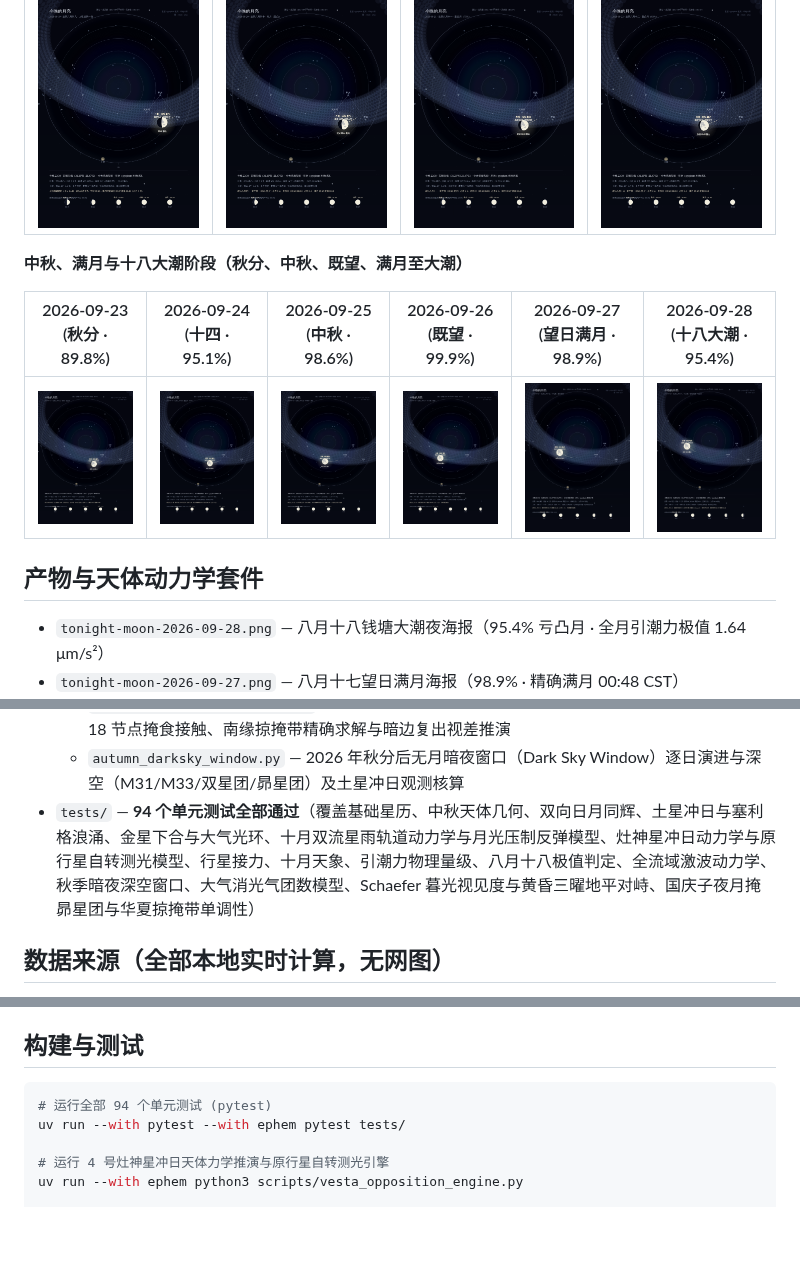
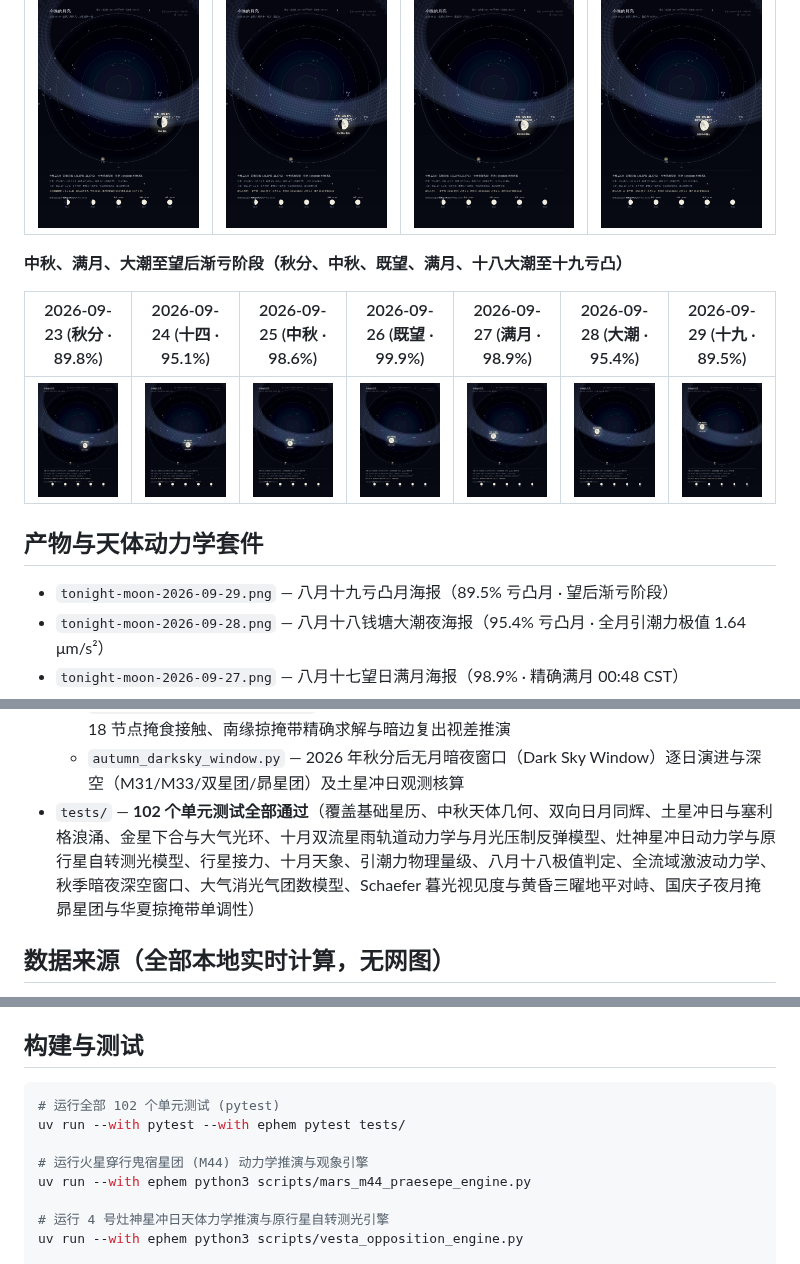
Before and after one commit to Hoshi0919/tonight-sky, a Markdown page: README.md, 3 parts joined by grey strips. Drawn GitHub-style; pictures changed too: tonight-moon-2026-09-29.png (added); blank space fills up the shorter version.

Commit message:
feat: render 2026-09-29 waning moon poster and add Mars-M44 Praesepe transit dynamics engine

````diff
--- a/README.md
+++ b/README.md
@@ -11,14 +11,15 @@
 | :---: | :---: | :---: | :---: |
 | <img src="./tonight-moon-2026-09-19.png" width="190" alt="2026-09-19 Tonight Moon" /> | <img src="./tonight-moon-2026-09-20.png" width="190" alt="2026-09-20 Tonight Moon" /> | <img src="./tonight-moon-2026-09-21.png" width="190" alt="2026-09-21 Tonight Moon" /> | <img src="./tonight-moon-2026-09-22.png" width="190" alt="2026-09-22 Tonight Moon" /> |
 
-**中秋、满月与十八大潮阶段（秋分、中秋、既望、满月至大潮）**
+**中秋、满月、大潮至望后渐亏阶段（秋分、中秋、既望、满月、十八大潮至十九亏凸）**
 
-| 2026-09-23 (秋分 · 89.8%) | 2026-09-24 (十四 · 95.1%) | 2026-09-25 (中秋 · 98.6%) | 2026-09-26 (既望 · 99.9%) | 2026-09-27 (望日满月 · 98.9%) | 2026-09-28 (十八大潮 · 95.4%) |
-| :---: | :---: | :---: | :---: | :---: | :---: |
-| <img src="./tonight-moon-2026-09-23.png" width="130" alt="2026-09-23 Equinox Moon" /> | <img src="./tonight-moon-2026-09-24.png" width="130" alt="2026-09-24 Tonight Moon" /> | <img src="./tonight-moon-2026-09-25.png" width="130" alt="2026-09-25 Mid-Autumn Full Moon" /> | <img src="./tonight-moon-2026-09-26.png" width="130" alt="2026-09-26 Moon" /> | <img src="./tonight-moon-2026-09-27.png" width="130" alt="2026-09-27 Full Moon" /> | <img src="./tonight-moon-2026-09-28.png" width="130" alt="2026-09-28 Qiantang Tide Moon" /> |
+| 2026-09-23 (秋分 · 89.8%) | 2026-09-24 (十四 · 95.1%) | 2026-09-25 (中秋 · 98.6%) | 2026-09-26 (既望 · 99.9%) | 2026-09-27 (满月 · 98.9%) | 2026-09-28 (大潮 · 95.4%) | 2026-09-29 (十九 · 89.5%) |
+| :---: | :---: | :---: | :---: | :---: | :---: | :---: |
+| <img src="./tonight-moon-2026-09-23.png" width="110" alt="2026-09-23 Equinox Moon" /> | <img src="./tonight-moon-2026-09-24.png" width="110" alt="2026-09-24 Tonight Moon" /> | <img src="./tonight-moon-2026-09-25.png" width="110" alt="2026-09-25 Mid-Autumn Full Moon" /> | <img src="./tonight-moon-2026-09-26.png" width="110" alt="2026-09-26 Moon" /> | <img src="./tonight-moon-2026-09-27.png" width="110" alt="2026-09-27 Full Moon" /> | <img src="./tonight-moon-2026-09-28.png" width="110" alt="2026-09-28 Qiantang Tide Moon" /> | <img src="./tonight-moon-2026-09-29.png" width="110" alt="2026-09-29 Tonight Moon" /> |
 
 ## 产物与天体动力学套件
 
+- `tonight-moon-2026-09-29.png` — 八月十九亏凸月海报（89.5% 亏凸月 · 望后渐亏阶段）
 - `tonight-moon-2026-09-28.png` — 八月十八钱塘大潮夜海报（95.4% 亏凸月 · 全月引潮力极值 1.64 μm/s²）
 - `tonight-moon-2026-09-27.png` — 八月十七望日满月海报（98.9% · 精确满月 00:48 CST）
 - `tonight-moon-2026-09-26.png` — 八月十六既望海报（99.9% 盈顶 · 极近满月）
@@ -44,7 +45,7 @@
   - `october_2026_guide.py` — 2026 年十月黄道与深空天象全景推演
   - `pleiades_occultation_2026.py` — 2026 年国庆子夜月掩昴星团 (M45) 全域天体力学核算、华夏 18 节点掩食接触、南缘掠掩带精确求解与暗边复出视差推演
   - `autumn_darksky_window.py` — 2026 年秋分后无月暗夜窗口（Dark Sky Window）逐日演进与深空（M31/M33/双星团/昴星团）及土星冲日观测核算
-- `tests/` — **94 个单元测试全部通过**（覆盖基础星历、中秋天体几何、双向日月同辉、土星冲日与塞利格浪涌、金星下合与大气光环、十月双流星雨轨道动力学与月光压制反弹模型、灶神星冲日动力学与原行星自转测光模型、行星接力、十月天象、引潮力物理量级、八月十八极值判定、全流域激波动力学、秋季暗夜深空窗口、大气消光气团数模型、Schaefer 暮光视见度与黄昏三曜地平对峙、国庆子夜月掩昴星团与华夏掠掩带单调性）
+- `tests/` — **102 个单元测试全部通过**（覆盖基础星历、中秋天体几何、双向日月同辉、土星冲日与塞利格浪涌、金星下合与大气光环、十月双流星雨轨道动力学与月光压制反弹模型、灶神星冲日动力学与原行星自转测光模型、行星接力、十月天象、引潮力物理量级、八月十八极值判定、全流域激波动力学、秋季暗夜深空窗口、大气消光气团数模型、Schaefer 暮光视见度与黄昏三曜地平对峙、国庆子夜月掩昴星团与华夏掠掩带单调性）
 
 ## 数据来源（全部本地实时计算，无网图）
 
@@ -58,8 +59,11 @@
 ## 构建与测试
 
 ```bash
-# 运行全部 94 个单元测试 (pytest)
+# 运行全部 102 个单元测试 (pytest)
 uv run --with pytest --with ephem pytest tests/
+
+# 运行火星穿行鬼宿星团 (M44) 动力学推演与观象引擎
+uv run --with ephem python3 scripts/mars_m44_praesepe_engine.py
 
 # 运行 4 号灶神星冲日天体力学推演与原行星自转测光引擎
 uv run --with ephem python3 scripts/vesta_opposition_engine.py
````
Also changed, not shown: 3 other files.
